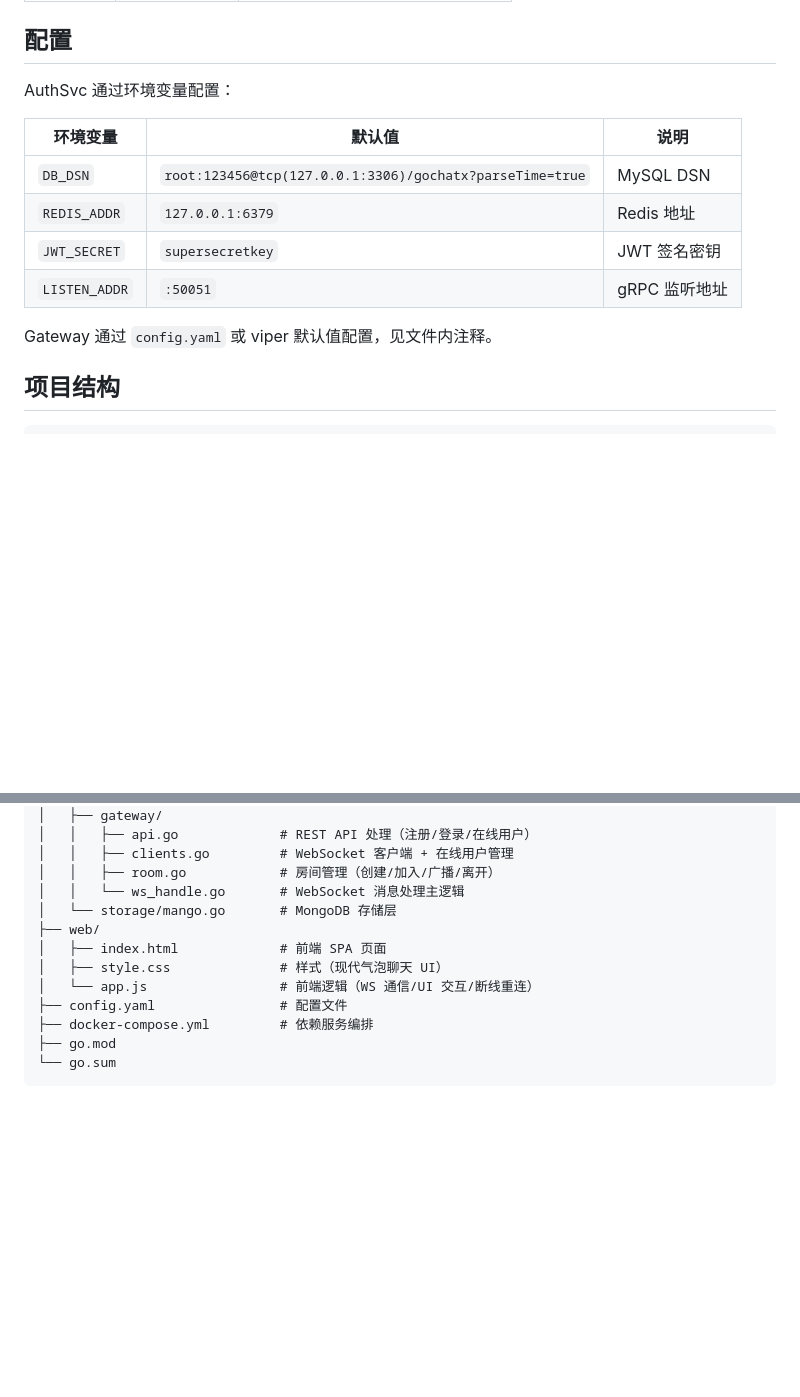
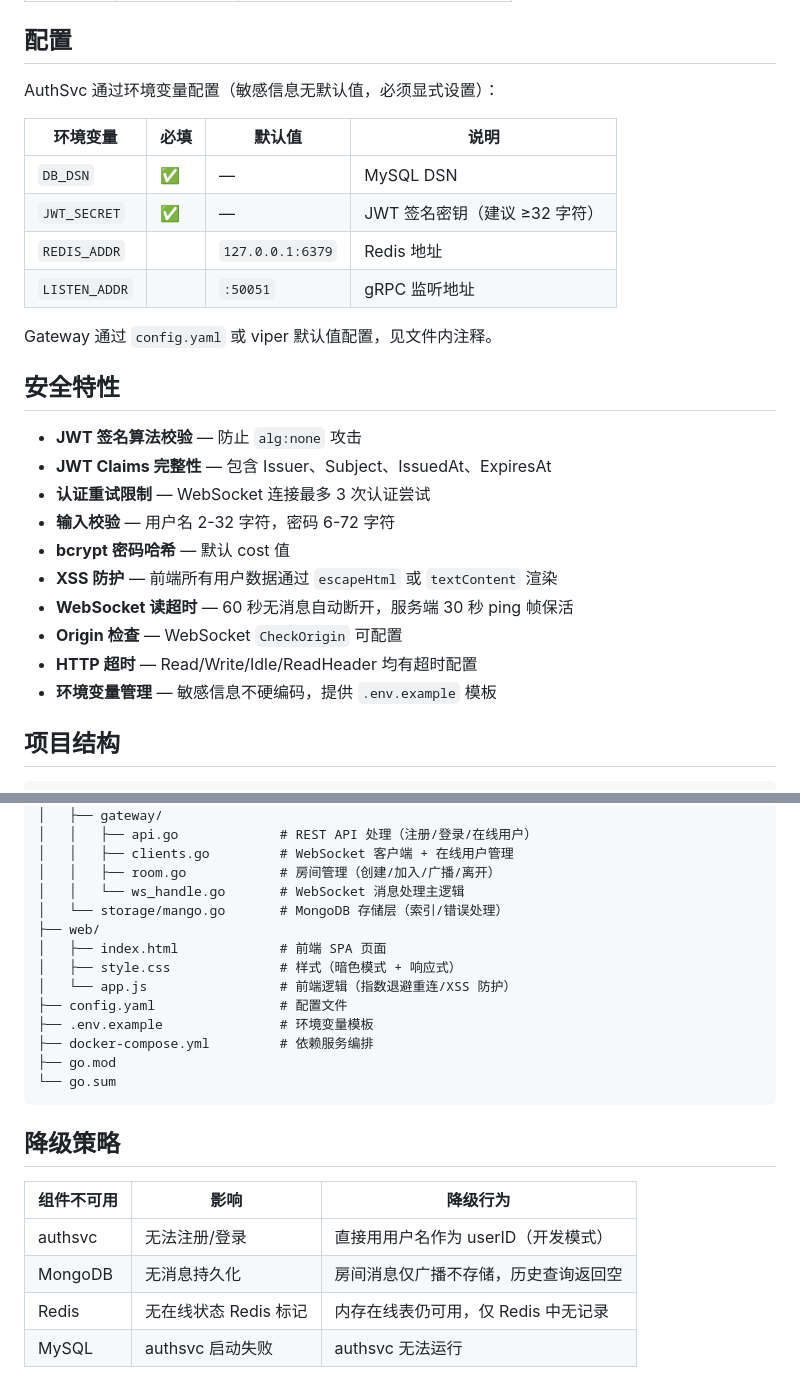
Before and after one commit to xh1126xx/GoChatX, a Markdown page: README.md, 2 parts joined by grey strips. Rendered like a GitHub page; blank space fills up the shorter version.

````diff
--- a/README.md
+++ b/README.md
@@ -142,16 +171,29 @@ go run ./cmd/gateway
 
 ## 配置
 
-AuthSvc 通过环境变量配置：
+AuthSvc 通过环境变量配置（敏感信息无默认值，必须显式设置）：
 
-| 环境变量 | 默认值 | 说明 |
-|----------|--------|------|
-| `DB_DSN` | `root:123456@tcp(127.0.0.1:3306)/gochatx?parseTime=true` | MySQL DSN |
-| `REDIS_ADDR` | `127.0.0.1:6379` | Redis 地址 |
-| `JWT_SECRET` | `supersecretkey` | JWT 签名密钥 |
-| `LISTEN_ADDR` | `:50051` | gRPC 监听地址 |
+| 环境变量 | 必填 | 默认值 | 说明 |
+|----------|------|--------|------|
+| `DB_DSN` | ✅ | — | MySQL DSN |
+| `JWT_SECRET` | ✅ | — | JWT 签名密钥（建议 ≥32 字符） |
+| `REDIS_ADDR` | | `127.0.0.1:6379` | Redis 地址 |
+| `LISTEN_ADDR` | | `:50051` | gRPC 监听地址 |
 
 Gateway 通过 `config.yaml` 或 viper 默认值配置，见文件内注释。
+
+## 安全特性
+
+- **JWT 签名算法校验** — 防止 `alg:none` 攻击
+- **JWT Claims 完整性** — 包含 Issuer、Subject、IssuedAt、ExpiresAt
+- **认证重试限制** — WebSocket 连接最多 3 次认证尝试
+- **输入校验** — 用户名 2-32 字符，密码 6-72 字符
+- **bcrypt 密码哈希** — 默认 cost 值
+- **XSS 防护** — 前端所有用户数据通过 `escapeHtml` 或 `textContent` 渲染
+- **WebSocket 读超时** — 60 秒无消息自动断开，服务端 30 秒 ping 帧保活
+- **Origin 检查** — WebSocket `CheckOrigin` 可配置
+- **HTTP 超时** — Read/Write/Idle/ReadHeader 均有超时配置
+- **环境变量管理** — 敏感信息不硬编码，提供 `.env.example` 模板
 
 ## 项目结构
 
@@ -171,13 +213,23 @@ GoChatX/
 │   │   ├── clients.go         # WebSocket 客户端 + 在线用户管理
 │   │   ├── room.go            # 房间管理（创建/加入/广播/离开）
 │   │   └── ws_handle.go       # WebSocket 消息处理主逻辑
-│   └── storage/mango.go       # MongoDB 存储层
+│   └── storage/mango.go       # MongoDB 存储层（索引/错误处理）
 ├── web/
 │   ├── index.html             # 前端 SPA 页面
-│   ├── style.css              # 样式（现代气泡聊天 UI）
-│   └── app.js                 # 前端逻辑（WS 通信/UI 交互/断线重连）
+│   ├── style.css              # 样式（暗色模式 + 响应式）
+│   └── app.js                 # 前端逻辑（指数退避重连/XSS 防护）
 ├── config.yaml                # 配置文件
+├── .env.example               # 环境变量模板
 ├── docker-compose.yml         # 依赖服务编排
 ├── go.mod
 └── go.sum
 ```
+
+## 降级策略
+
+| 组件不可用 | 影响 | 降级行为 |
+|-----------|------|---------|
+| authsvc | 无法注册/登录 | 直接用用户名作为 userID（开发模式） |
+| MongoDB | 无消息持久化 | 房间消息仅广播不存储，历史查询返回空 |
+| Redis | 无在线状态 Redis 标记 | 内存在线表仍可用，仅 Redis 中无记录 |
+| MySQL | authsvc 启动失败 | authsvc 无法运行 |
````
Also changed, not shown: other parts of README.md (+39 -10 lines).
